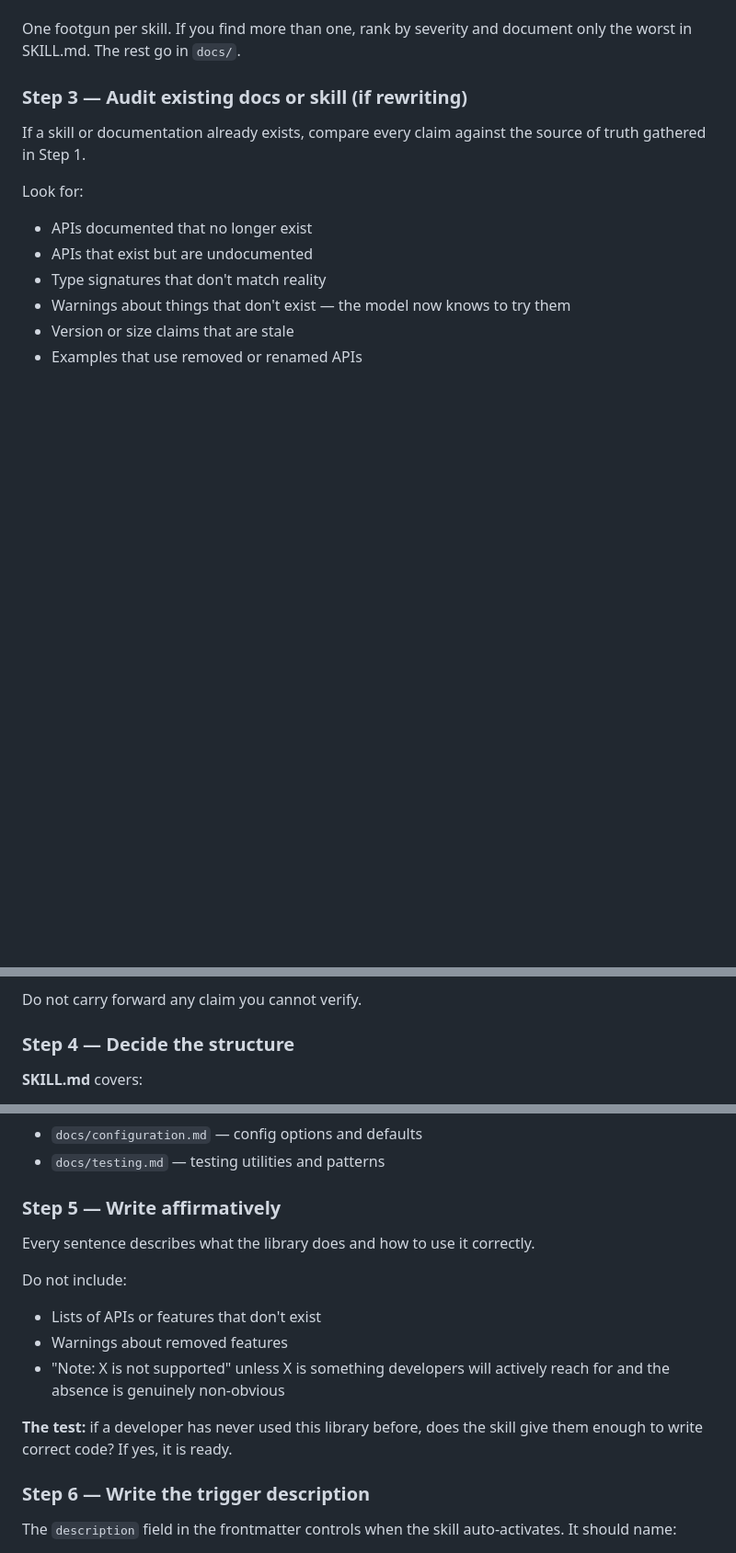
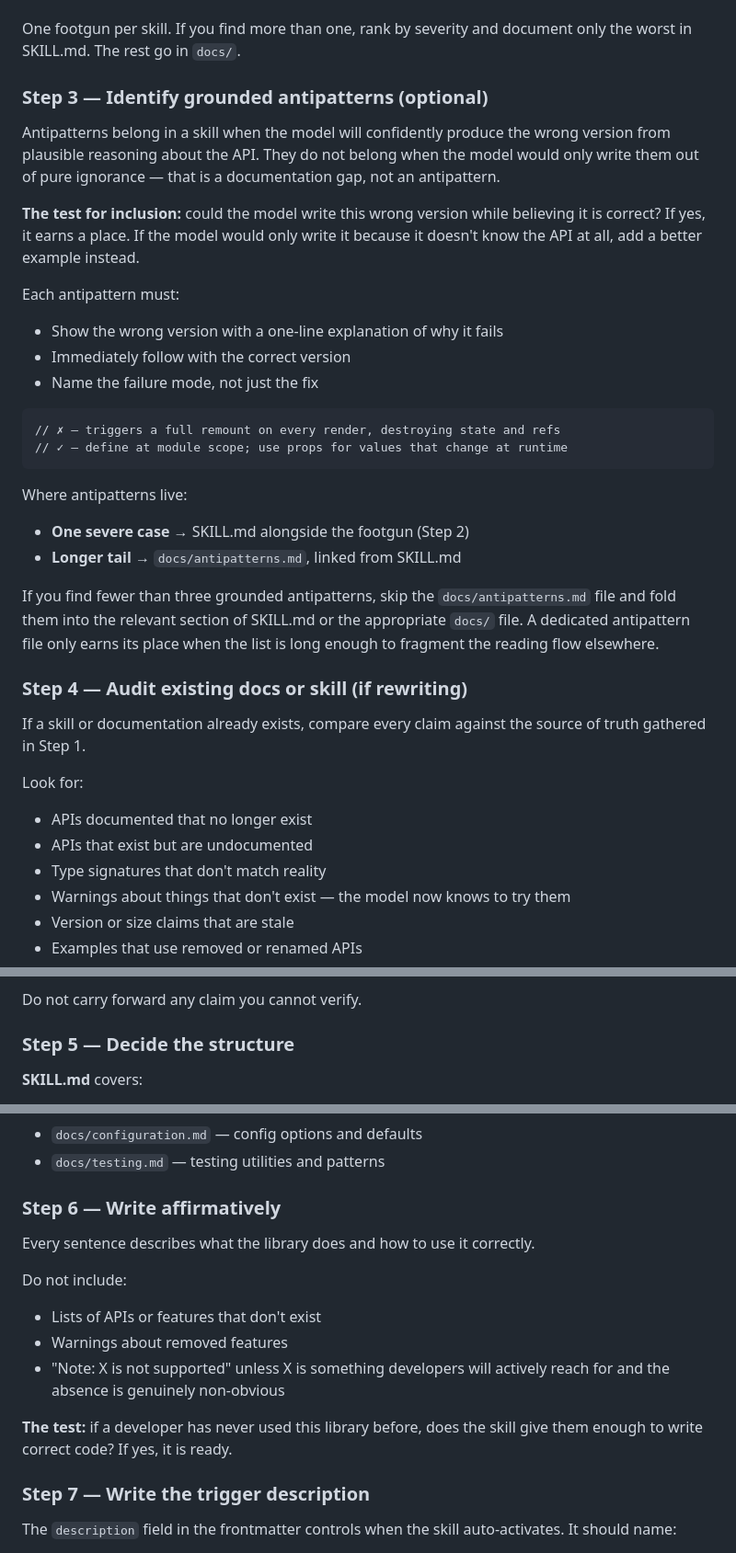
Before and after one commit to emb715/ai-stuff, a Markdown page: skills/library-skill-builder/SKILL.md, 3 parts joined by grey strips. Shown at 92% size. Drawn GitHub-style; blank space fills up the shorter version.

Commit message:
docs(skills): add Grounded to checklist and antipatterns step
- Add Grounded quality item: antipatterns must be patterns the model
  produces from plausible reasoning, not invented failure modes
- Add Step 3: identify grounded antipatterns (optional) — inclusion test,
  format rules, threshold for docs/antipatterns.md vs inline
- Renumber steps 3-6 → 4-7
- Add docs/antipatterns.md as optional entry in output structure

````diff
--- a/skills/library-skill-builder/SKILL.md
+++ b/skills/library-skill-builder/SKILL.md
@@ -61,7 +62,29 @@ Examples by category:
 
 One footgun per skill. If you find more than one, rank by severity and document only the worst in SKILL.md. The rest go in `docs/`.
 
-### Step 3 — Audit existing docs or skill (if rewriting)
+### Step 3 — Identify grounded antipatterns (optional)
+
+Antipatterns belong in a skill when the model will confidently produce the wrong version from plausible reasoning about the API. They do not belong when the model would only write them out of pure ignorance — that is a documentation gap, not an antipattern.
+
+**The test for inclusion:** could the model write this wrong version while believing it is correct? If yes, it earns a place. If the model would only write it because it doesn't know the API at all, add a better example instead.
+
+Each antipattern must:
+- Show the wrong version with a one-line explanation of why it fails
+- Immediately follow with the correct version
+- Name the failure mode, not just the fix
+
+```md
+// ✗ — triggers a full remount on every render, destroying state and refs
+// ✓ — define at module scope; use props for values that change at runtime
+```
+
+Where antipatterns live:
+- **One severe case** → SKILL.md alongside the footgun (Step 2)
+- **Longer tail** → `docs/antipatterns.md`, linked from SKILL.md
+
+If you find fewer than three grounded antipatterns, skip the `docs/antipatterns.md` file and fold them into the relevant section of SKILL.md or the appropriate `docs/` file. A dedicated antipattern file only earns its place when the list is long enough to fragment the reading flow elsewhere.
+
+### Step 4 — Audit existing docs or skill (if rewriting)
 
 If a skill or documentation already exists, compare every claim against the source of truth gathered in Step 1.
 
@@ -75,7 +98,7 @@ Look for:
 
 Do not carry forward any claim you cannot verify.
 
-### Step 4 — Decide the structure
+### Step 5 — Decide the structure
 
 **SKILL.md** covers:
 - One-sentence identity — what the library does, for whom
@@ -97,7 +120,7 @@ Name files by concern:
 - `docs/configuration.md` — config options and defaults
 - `docs/testing.md` — testing utilities and patterns
 
-### Step 5 — Write affirmatively
+### Step 6 — Write affirmatively
 
 Every sentence describes what the library does and how to use it correctly.
 
@@ -108,7 +131,7 @@ Do not include:
 
 **The test:** if a developer has never used this library before, does the skill give them enough to write correct code? If yes, it is ready.
 
-### Step 6 — Write the trigger description
+### Step 7 — Write the trigger description
 
 The `description` field in the frontmatter controls when the skill auto-activates. It should name:
 - The library's package name
````
Also changed, not shown: other parts of skills/library-skill-builder/SKILL.md (+2 -0 lines).
